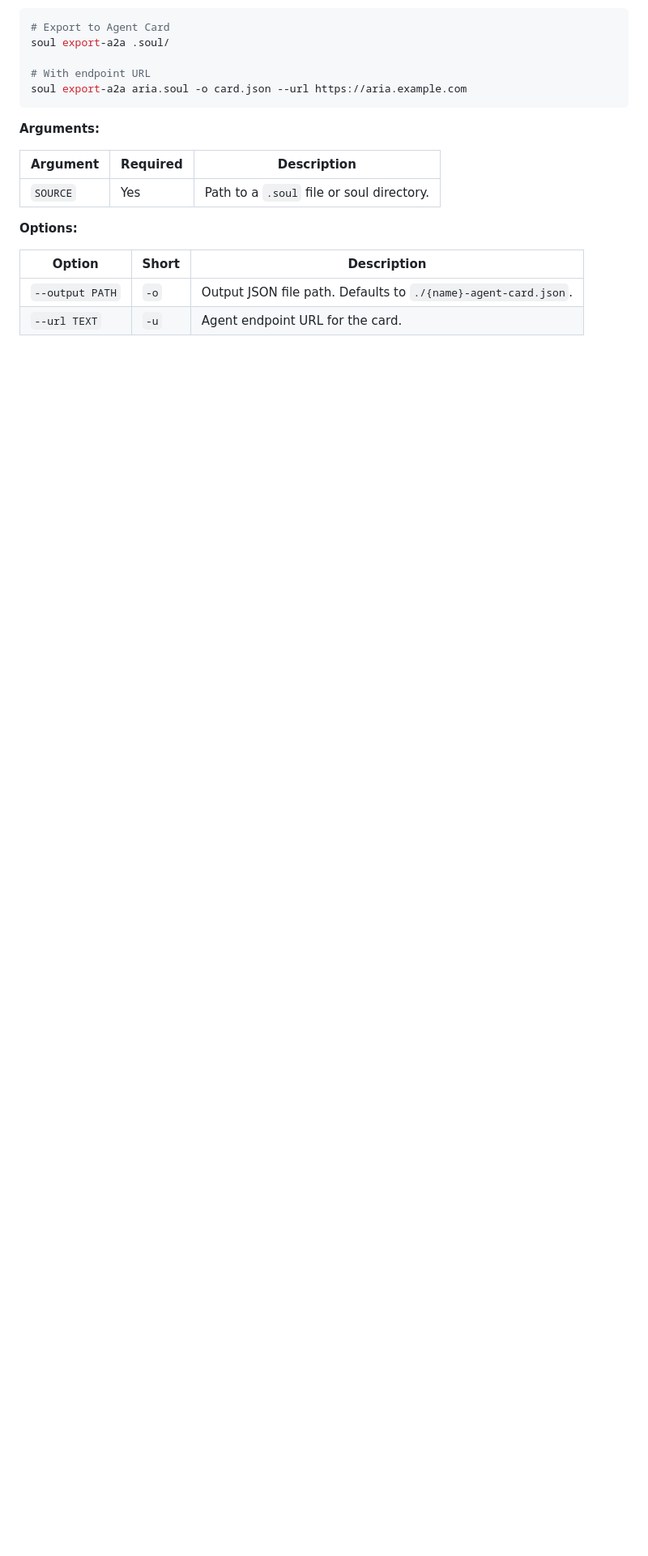
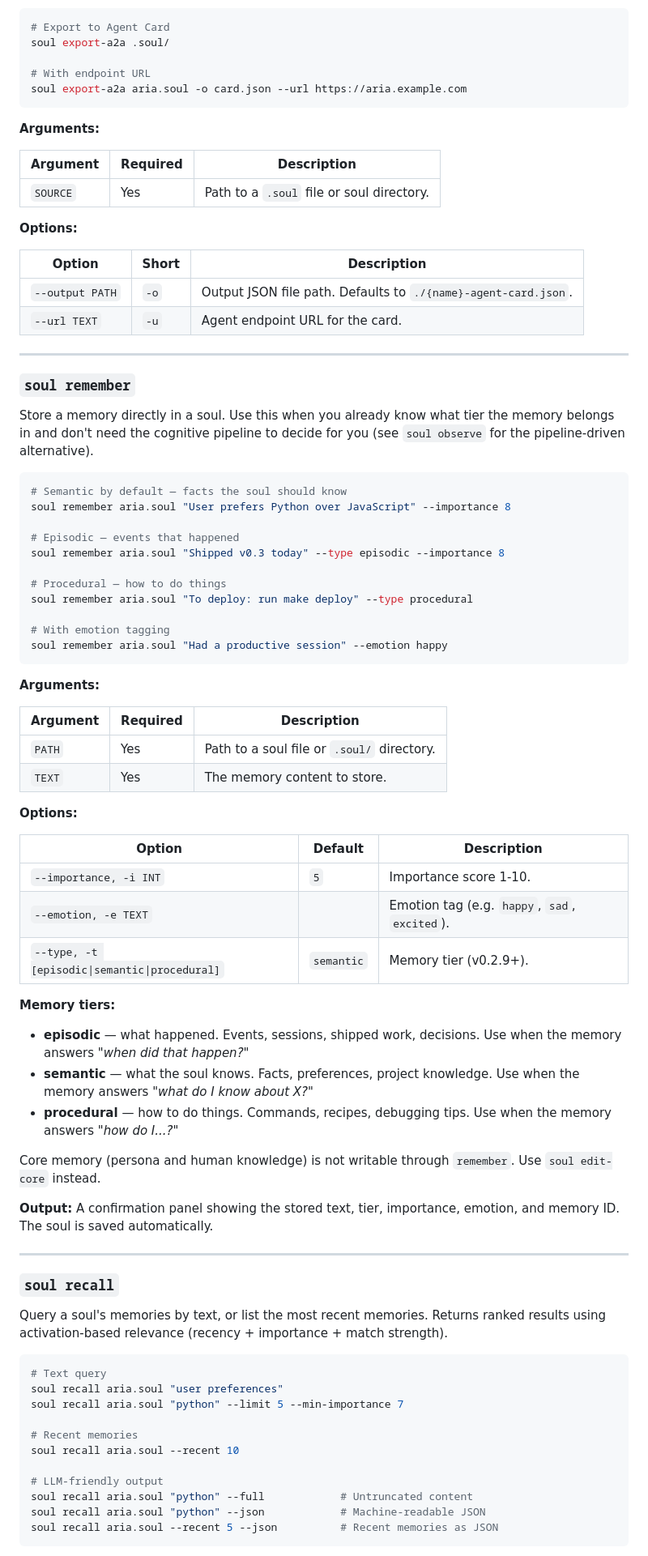
Before and after one commit to AnshulPatil2005/soul-protocol, a Markdown page: docs/cli-reference.md, the part around one of its changes. Shown at 81% size. GitHub-like rendering; blank space fills up the shorter version.

````diff
--- a/docs/cli-reference.md
+++ b/docs/cli-reference.md
@@ -497,3 +497,69 @@ soul export-a2a aria.soul -o card.json --url https://aria.example.com
 |--------|-------|-------------|
 | `--output PATH` | `-o` | Output JSON file path. Defaults to `./{name}-agent-card.json`. |
 | `--url TEXT` | `-u` | Agent endpoint URL for the card. |
+
+---
+
+### `soul remember`
+
+Store a memory directly in a soul. Use this when you already know what tier the memory belongs in and don't need the cognitive pipeline to decide for you (see `soul observe` for the pipeline-driven alternative).
+
+```bash
+# Semantic by default — facts the soul should know
+soul remember aria.soul "User prefers Python over JavaScript" --importance 8
+
+# Episodic — events that happened
+soul remember aria.soul "Shipped v0.3 today" --type episodic --importance 8
+
+# Procedural — how to do things
+soul remember aria.soul "To deploy: run make deploy" --type procedural
+
+# With emotion tagging
+soul remember aria.soul "Had a productive session" --emotion happy
+```
+
+**Arguments:**
+
+| Argument | Required | Description |
+|----------|----------|-------------|
+| `PATH` | Yes | Path to a soul file or `.soul/` directory. |
+| `TEXT` | Yes | The memory content to store. |
+
+**Options:**
+
+| Option | Default | Description |
+|--------|---------|-------------|
+| `--importance, -i INT` | `5` | Importance score 1-10. |
+| `--emotion, -e TEXT` | | Emotion tag (e.g. `happy`, `sad`, `excited`). |
+| `--type, -t [episodic\|semantic\|procedural]` | `semantic` | Memory tier (v0.2.9+). |
+
+**Memory tiers:**
+
+- **episodic** — what happened. Events, sessions, shipped work, decisions. Use when the memory answers *"when did that happen?"*
+- **semantic** — what the soul knows. Facts, preferences, project knowledge. Use when the memory answers *"what do I know about X?"*
+- **procedural** — how to do things. Commands, recipes, debugging tips. Use when the memory answers *"how do I...?"*
+
+Core memory (persona and human knowledge) is not writable through `remember`. Use `soul edit-core` instead.
+
+**Output:** A confirmation panel showing the stored text, tier, importance, emotion, and memory ID. The soul is saved automatically.
+
+---
+
+### `soul recall`
+
+Query a soul's memories by text, or list the most recent memories. Returns ranked results using activation-based relevance (recency + importance + match strength).
+
+```bash
+# Text query
+soul recall aria.soul "user preferences"
+soul recall aria.soul "python" --limit 5 --min-importance 7
+
+# Recent memories
+soul recall aria.soul --recent 10
+
+# LLM-friendly output
+soul recall aria.soul "python" --full            # Untruncated content
+soul recall aria.soul "python" --json            # Machine-readable JSON
+soul recall aria.soul --recent 5 --json          # Recent memories as JSON
+```
+
````
Also changed, not shown: other parts of docs/cli-reference.md (+18 -0 lines), docs/getting-started.md (+2 -0 lines), skills/soul-protocol/SKILL.md (+16 -1 lines).
